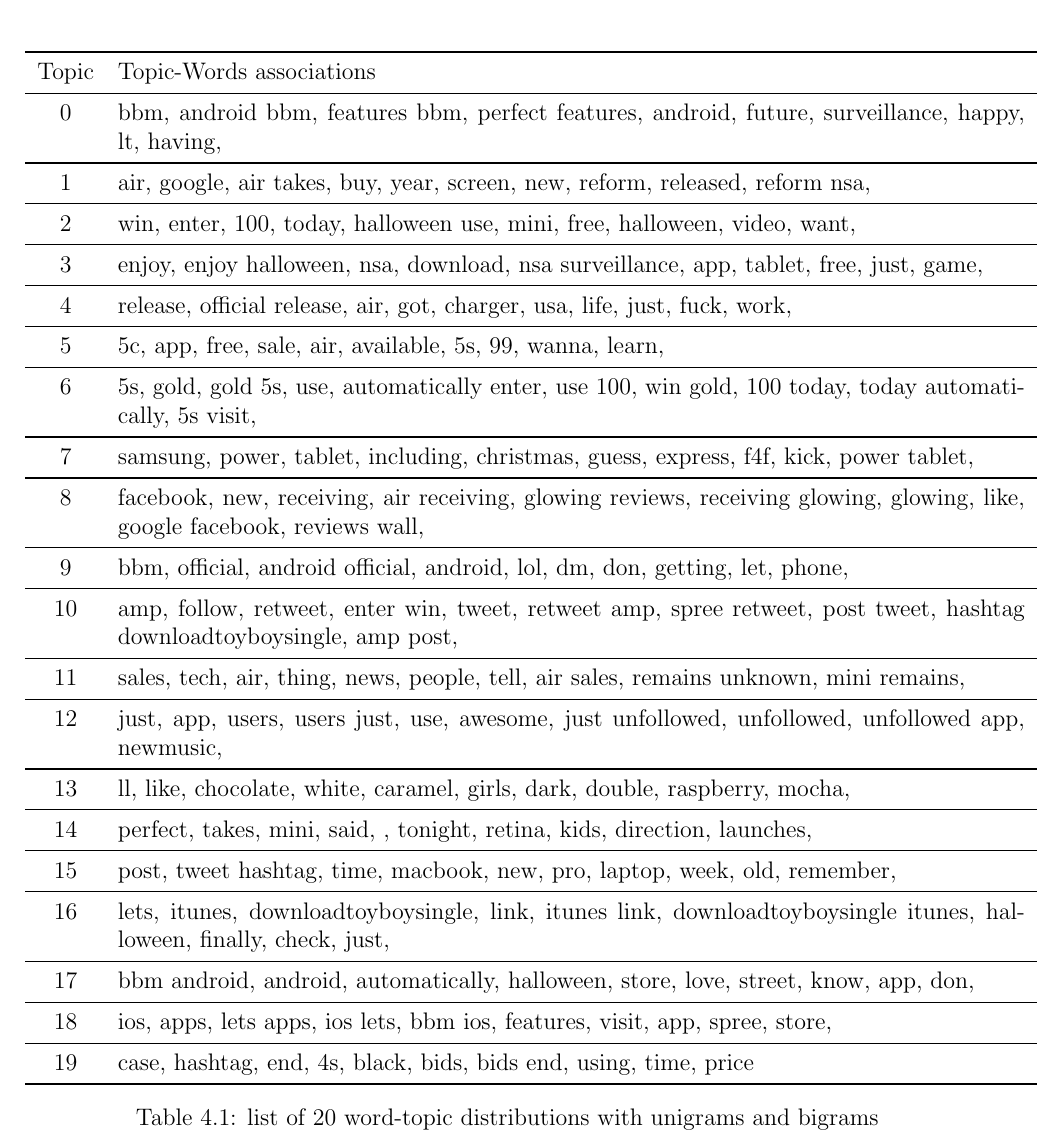
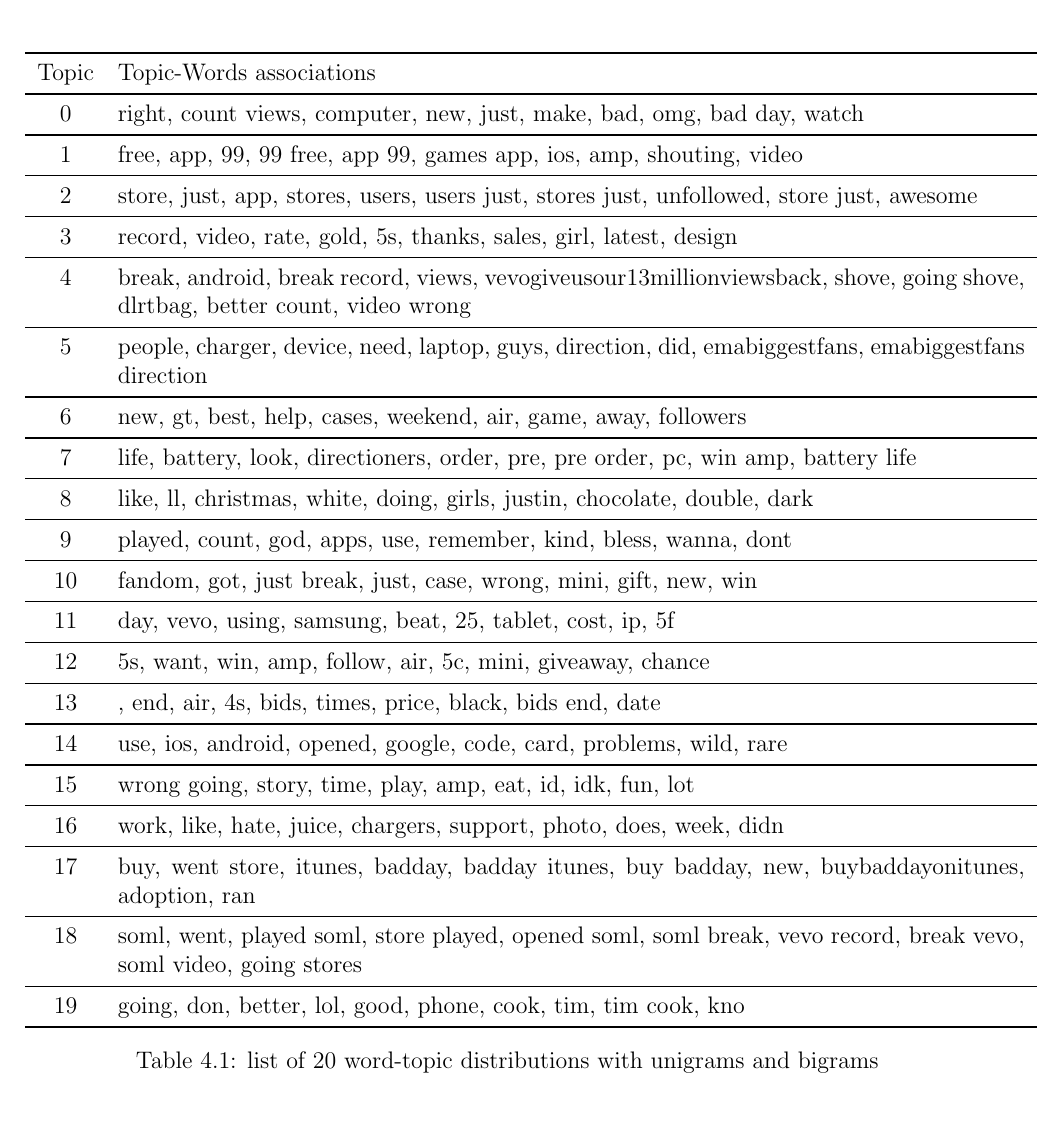
Before and after one commit to fayimora/Project-Writeups, a LaTeX thesis (Report/report.tex, which reads Report/topic-modelling/topic-modelling.tex): part of page 35 of 43, cut so that both start at the same text, the shorter picture padded with empty space. Compiled offline with pdfLaTeX.

Commit message:
Add new unigrams bigrams table

```diff
--- a/Report/topic-modelling/topic-modelling.tex
+++ b/Report/topic-modelling/topic-modelling.tex
@@ -21,36 +21,63 @@
 a mixture of unigrams and bigrams as well as bigrams alone. We will analyse a few topics for each
 model and have a look at some of the tweets that fall under those topics.
 
-
 \subsection{Using Unigrams and Bigrams}
-\label{sec:using_bigrams}
+\label{sec:using_unigrams_bigrams}
 \begin{table}
   \begin{tabular}{c p{16cm}} \toprule
     Topic & Topic-Words associations \\ \midrule
-    0     & bbm, android bbm, features bbm, perfect features, android, future, surveillance, happy, lt, having, \\ \midrule
-    1     & air, google, air takes, buy, year, screen, new, reform, released, reform nsa, \\ \midrule
-    2     & win, enter, 100, today, halloween use, mini, free, halloween, video, want, \\ \midrule
-    3     & enjoy, enjoy halloween, nsa, download, nsa surveillance, app, tablet, free, just, game, \\ \midrule
-    4     & release, official release, air, got, charger, usa, life, just, fuck, work, \\ \midrule
-    5     & 5c, app, free, sale, air, available, 5s, 99, wanna, learn, \\ \midrule
-    6     & 5s, gold, gold 5s, use, automatically enter, use 100, win gold, 100 today, today automatically, 5s visit, \\ \midrule
-    7     & samsung, power, tablet, including, christmas, guess, express, f4f, kick, power tablet, \\ \midrule
-    8     & facebook, new, receiving, air receiving, glowing reviews, receiving glowing, glowing, like, google facebook, reviews wall, \\ \midrule
-    9     & bbm, official, android official, android, lol, dm, don, getting, let, phone, \\ \midrule
-    10    & amp, follow, retweet, enter win, tweet, retweet amp, spree retweet, post tweet, hashtag downloadtoyboysingle, amp post, \\ \midrule
-    11    & sales, tech, air, thing, news, people, tell, air sales, remains unknown, mini remains, \\ \midrule
-    12    & just, app, users, users just, use, awesome, just unfollowed, unfollowed, unfollowed app, newmusic, \\ \midrule
-    13    & ll, like, chocolate, white, caramel, girls, dark, double, raspberry, mocha, \\ \midrule
-    14    & perfect, takes, mini, said, , tonight, retina, kids, direction, launches, \\ \midrule
-    15    & post, tweet hashtag, time, macbook, new, pro, laptop, week, old, remember, \\ \midrule
-    16    & lets, itunes, downloadtoyboysingle, link, itunes link, downloadtoyboysingle itunes, halloween, finally, check, just, \\ \midrule
-    17    & bbm android, android, automatically, halloween, store, love, street, know, app, don, \\ \midrule
-    18    & ios, apps, lets apps, ios lets, bbm ios, features, visit, app, spree, store, \\ \midrule
-    19    & case, hashtag, end, 4s, black, bids, bids end, using, time, price \\ \bottomrule
+    0     & right, count views, computer, new, just, make, bad, omg, bad day, watch \\ \midrule
+    1     & free, app, 99, 99 free, app 99, games app, ios, amp, shouting, video \\ \midrule
+    2     & store, just, app, stores, users, users just, stores just, unfollowed, store just, awesome \\ \midrule
+    3     & record, video, rate, gold, 5s, thanks, sales, girl, latest, design \\ \midrule
+    4     & break, android, break record, views, vevogiveusour13millionviewsback, shove, going shove, dlrtbag, better count, video wrong \\ \midrule
+    5     & people, charger, device, need, laptop, guys, direction, did, emabiggestfans, emabiggestfans direction \\ \midrule
+    6     & new, gt, best, help, cases, weekend, air, game, away, followers \\ \midrule
+    7     & life, battery, look, directioners, order, pre, pre order, pc, win amp, battery life \\ \midrule
+    8     & like, ll, christmas, white, doing, girls, justin, chocolate, double, dark \\ \midrule
+    9     & played, count, god, apps, use, remember, kind, bless, wanna, dont \\ \midrule
+    10    & fandom, got, just break, just, case, wrong, mini, gift, new, win \\ \midrule
+    11    & day, vevo, using, samsung, beat, 25, tablet, cost, ip, 5f \\ \midrule
+    12    & 5s, want, win, amp, follow, air, 5c, mini, giveaway, chance \\ \midrule
+    13    & , end, air, 4s, bids, times, price, black, bids end, date \\ \midrule
+    14    & use, ios, android, opened, google, code, card, problems, wild, rare \\ \midrule
+    15    & wrong going, story, time, play, amp, eat, id, idk, fun, lot \\ \midrule
+    16    & work, like, hate, juice, chargers, support, photo, does, week, didn \\ \midrule
+    17    & buy, went store, itunes, badday, badday itunes, buy badday, new, buybaddayonitunes, adoption, ran \\ \midrule
+    18    & soml, went, played soml, store played, opened soml, soml break, vevo record, break vevo, soml video, going stores \\ \midrule
+    19    & going, don, better, lol, good, phone, cook, tim, tim cook, kno \\ \bottomrule
   \end{tabular}
   \caption{list of 20 word-topic distributions with unigrams and bigrams}
   \label{tab:unigrams_bigrams_lda}
 \end{table}
+
+% \begin{table}
+%   \begin{tabular}{c p{16cm}} \toprule
+%     Topic & Topic-Words associations \\ \midrule
+%     0     & bbm, android bbm, features bbm, perfect features, android, future, surveillance, happy, lt, having, \\ \midrule
+%     1     & air, google, air takes, buy, year, screen, new, reform, released, reform nsa, \\ \midrule
+%     2     & win, enter, 100, today, halloween use, mini, free, halloween, video, want, \\ \midrule
+%     3     & enjoy, enjoy halloween, nsa, download, nsa surveillance, app, tablet, free, just, game, \\ \midrule
+%     4     & release, official release, air, got, charger, usa, life, just, fuck, work, \\ \midrule
+%     5     & 5c, app, free, sale, air, available, 5s, 99, wanna, learn, \\ \midrule
+%     6     & 5s, gold, gold 5s, use, automatically enter, use 100, win gold, 100 today, today automatically, 5s visit, \\ \midrule
+%     7     & samsung, power, tablet, including, christmas, guess, express, f4f, kick, power tablet, \\ \midrule
+%     8     & facebook, new, receiving, air receiving, glowing reviews, receiving glowing, glowing, like, google facebook, reviews wall, \\ \midrule
+%     9     & bbm, official, android official, android, lol, dm, don, getting, let, phone, \\ \midrule
+%     10    & amp, follow, retweet, enter win, tweet, retweet amp, spree retweet, post tweet, hashtag downloadtoyboysingle, amp post, \\ \midrule
+%     11    & sales, tech, air, thing, news, people, tell, air sales, remains unknown, mini remains, \\ \midrule
+%     12    & just, app, users, users just, use, awesome, just unfollowed, unfollowed, unfollowed app, newmusic, \\ \midrule
+%     13    & ll, like, chocolate, white, caramel, girls, dark, double, raspberry, mocha, \\ \midrule
+%     14    & perfect, takes, mini, said, , tonight, retina, kids, direction, launches, \\ \midrule
+%     15    & post, tweet hashtag, time, macbook, new, pro, laptop, week, old, remember, \\ \midrule
+%     16    & lets, itunes, downloadtoyboysingle, link, itunes link, downloadtoyboysingle itunes, halloween, finally, check, just, \\ \midrule
+%     17    & bbm android, android, automatically, halloween, store, love, street, know, app, don, \\ \midrule
+%     18    & ios, apps, lets apps, ios lets, bbm ios, features, visit, app, spree, store, \\ \midrule
+%     19    & case, hashtag, end, 4s, black, bids, bids end, using, time, price \\ \bottomrule
+%   \end{tabular}
+%   \caption{list of 20 word-topic distributions with unigrams and bigrams}
+%   \label{tab:unigrams_bigrams_lda}
+% \end{table}
 
 The topic-word distributions in \Tableref{tab:unigrams_bigrams_lda} are a combination of unigrams
 and bigrams. We will analyse Topics 0, 2, 4, 11 and 13.
```
Also changed, not shown: Report/report.pdf, Report/topic-modelling/topic-modelling.tex (4 more changed lines).
